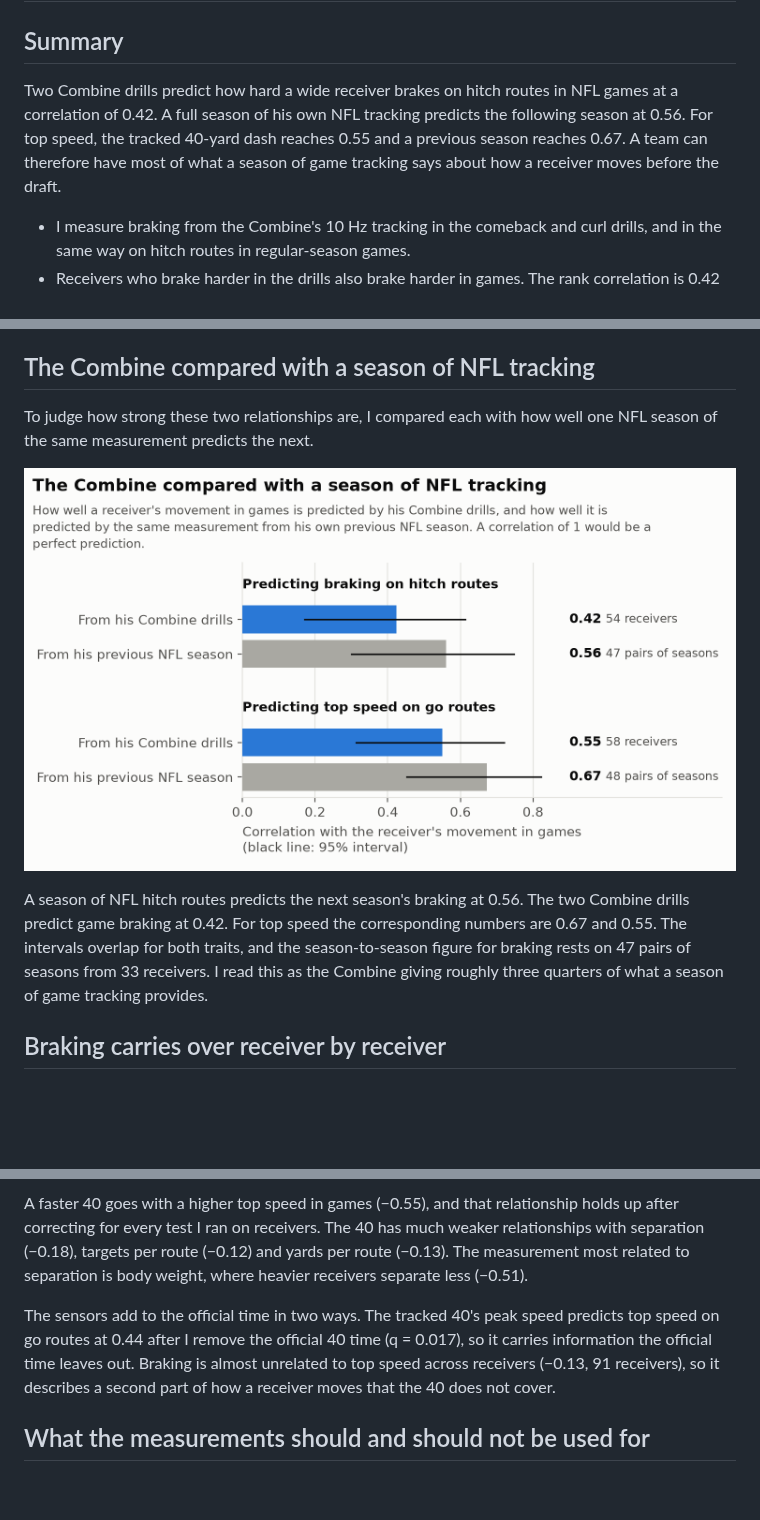
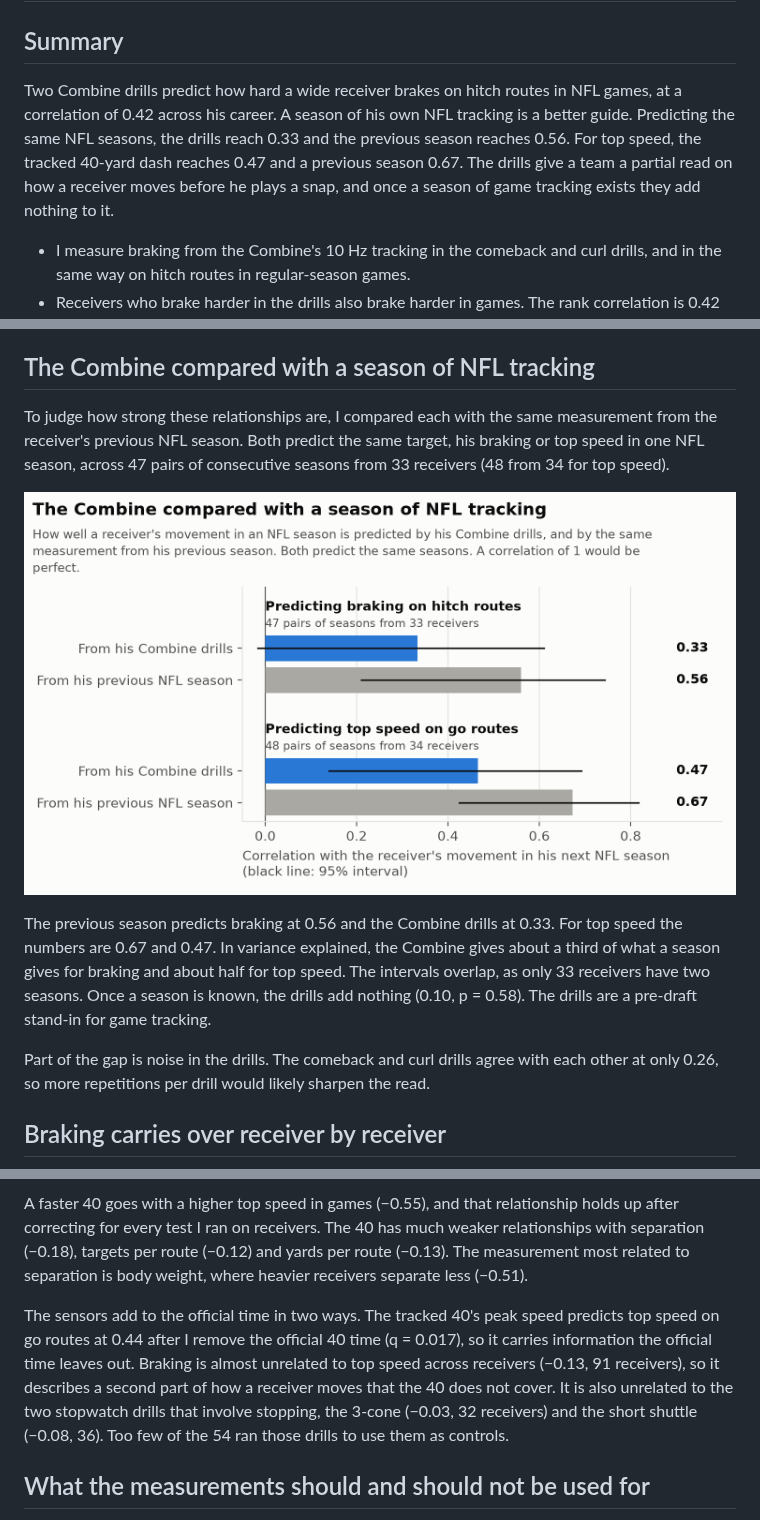
Before and after one commit to alexanderschatzberg/nfl-big-data-bowl-2027, a Markdown page: report/writeup.md, 3 parts joined by grey strips. GitHub-like rendering; pictures changed too: report/figures/fig3_benchmark.png; blank space fills up the shorter version.

```diff
--- a/report/writeup.md
+++ b/report/writeup.md
@@ -2,7 +2,7 @@
 
 ## Summary
 
-Two Combine drills predict how hard a wide receiver brakes on hitch routes in NFL games at a correlation of 0.42. A full season of his own NFL tracking predicts the following season at 0.56. For top speed, the tracked 40-yard dash reaches 0.55 and a previous season reaches 0.67. A team can therefore have most of what a season of game tracking says about how a receiver moves before the draft.
+Two Combine drills predict how hard a wide receiver brakes on hitch routes in NFL games, at a correlation of 0.42 across his career. A season of his own NFL tracking is a better guide. Predicting the same NFL seasons, the drills reach 0.33 and the previous season reaches 0.56. For top speed, the tracked 40-yard dash reaches 0.47 and a previous season 0.67. The drills give a team a partial read on how a receiver moves before he plays a snap, and once a season of game tracking exists they add nothing to it.
 
 - I measure braking from the Combine's 10 Hz tracking in the comeback and curl drills, and in the same way on hitch routes in regular-season games.
 - Receivers who brake harder in the drills also brake harder in games. The rank correlation is 0.42 across 54 receivers, and 0.43 after I account for 40 time, height, weight and alignment.
@@ -28,11 +28,13 @@ I set up 29 of these drill-to-game pairs across receivers, offensive and defensi
 
 ## The Combine compared with a season of NFL tracking
 
-To judge how strong these two relationships are, I compared each with how well one NFL season of the same measurement predicts the next.
+To judge how strong these relationships are, I compared each with the same measurement from the receiver's previous NFL season. Both predict the same target, his braking or top speed in one NFL season, across 47 pairs of consecutive seasons from 33 receivers (48 from 34 for top speed).
 
 ![Predicting game movement from the Combine and from the previous season](figures/fig3_benchmark.png)
 
-A season of NFL hitch routes predicts the next season's braking at 0.56. The two Combine drills predict game braking at 0.42. For top speed the corresponding numbers are 0.67 and 0.55. The intervals overlap for both traits, and the season-to-season figure for braking rests on 47 pairs of seasons from 33 receivers. I read this as the Combine giving roughly three quarters of what a season of game tracking provides.
+The previous season predicts braking at 0.56 and the Combine drills at 0.33. For top speed the numbers are 0.67 and 0.47. In variance explained, the Combine gives about a third of what a season gives for braking and about half for top speed. The intervals overlap, as only 33 receivers have two seasons. Once a season is known, the drills add nothing (0.10, p = 0.58). The drills are a pre-draft stand-in for game tracking.
+
+Part of the gap is noise in the drills. The comeback and curl drills agree with each other at only 0.26, so more repetitions per drill would likely sharpen the read.
 
 ## Braking carries over receiver by receiver
 
@@ -77,7 +79,7 @@ I also checked what the standard Combine numbers predict for receivers. Because
 
 A faster 40 goes with a higher top speed in games (−0.55), and that relationship holds up after correcting for every test I ran on receivers. The 40 has much weaker relationships with separation (−0.18), targets per route (−0.12) and yards per route (−0.13). The measurement most related to separation is body weight, where heavier receivers separate less (−0.51).
 
-The sensors add to the official time in two ways. The tracked 40's peak speed predicts top speed on go routes at 0.44 after I remove the official 40 time (q = 0.017), so it carries information the official time leaves out. Braking is almost unrelated to top speed across receivers (−0.13, 91 receivers), so it describes a second part of how a receiver moves that the 40 does not cover.
+The sensors add to the official time in two ways. The tracked 40's peak speed predicts top speed on go routes at 0.44 after I remove the official 40 time (q = 0.017), so it carries information the official time leaves out. Braking is almost unrelated to top speed across receivers (−0.13, 91 receivers), so it describes a second part of how a receiver moves that the 40 does not cover. It is also unrelated to the two stopwatch drills that involve stopping, the 3-cone (−0.03, 32 receivers) and the short shuttle (−0.08, 36). Too few of the 54 ran those drills to use them as controls.
 
 ## What the measurements should and should not be used for
 
```
Also changed, not shown: other parts of report/writeup.md (+1 -3 lines), report/submission.md (+2 -2 lines), 5 other files.
